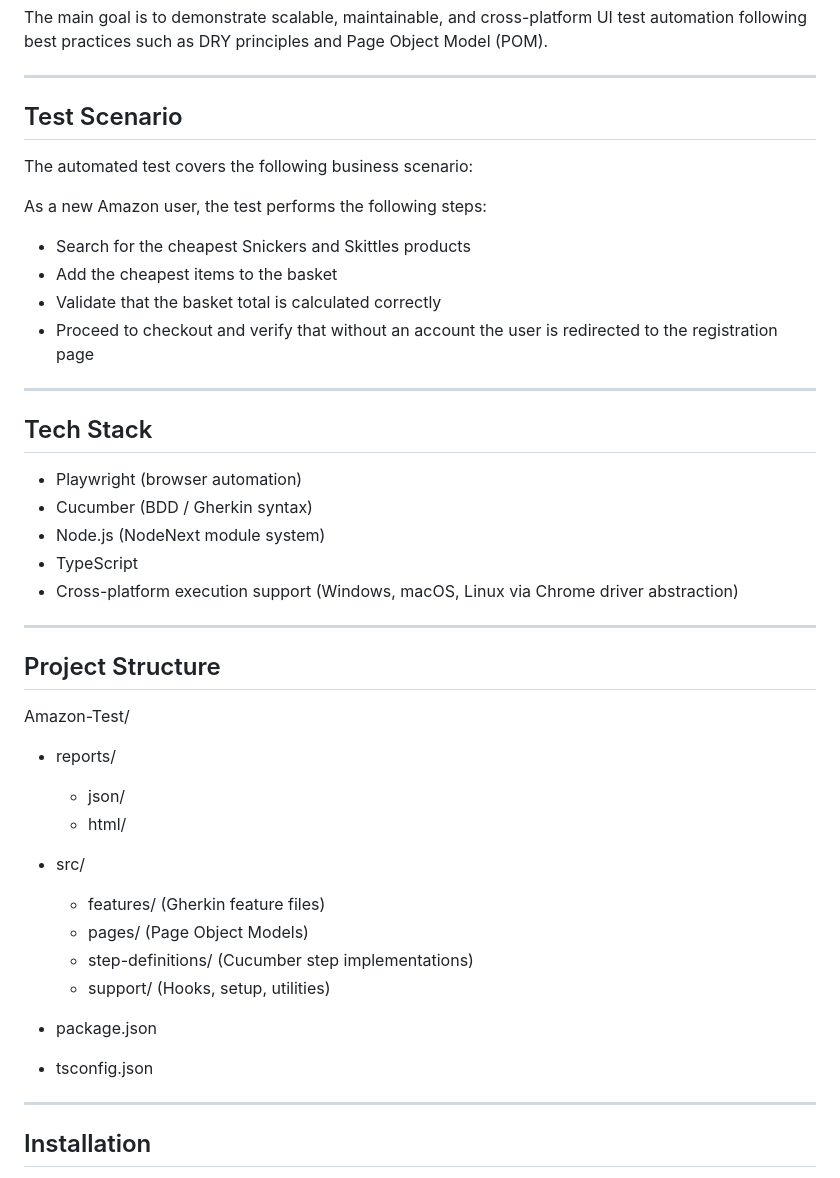
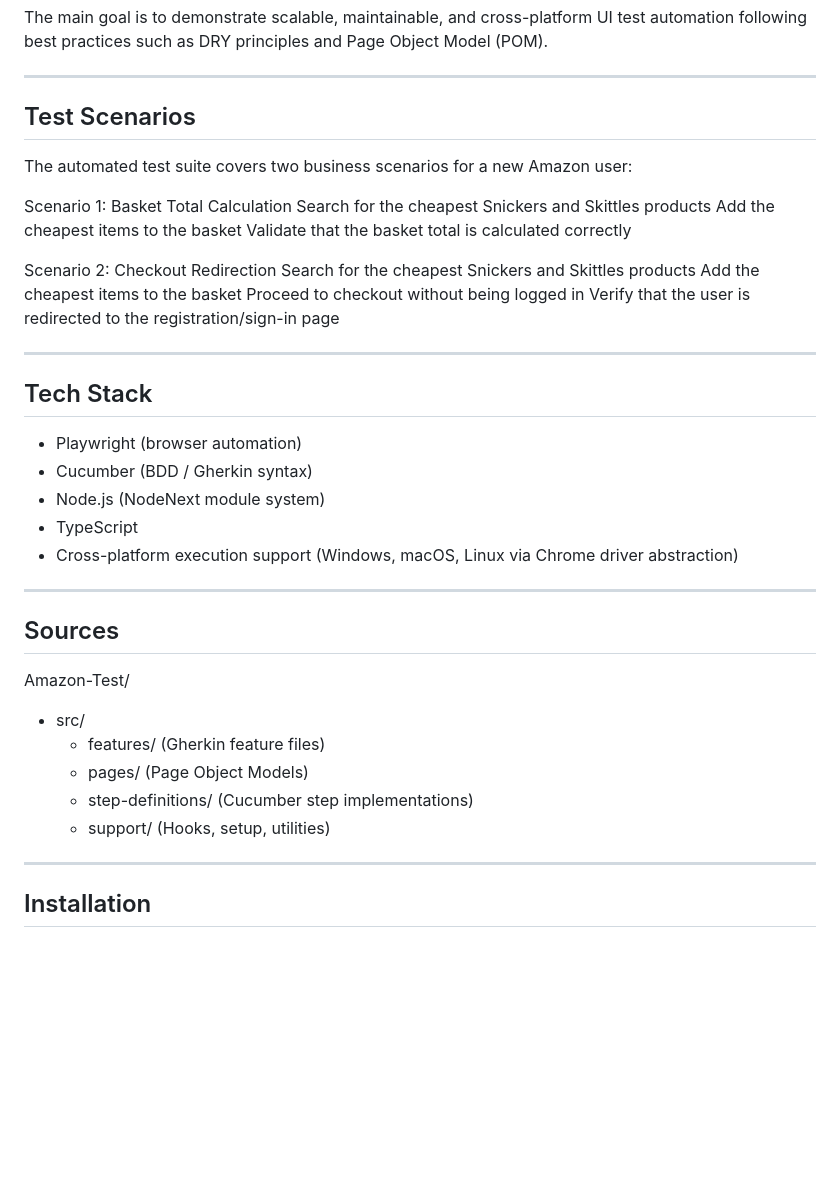
Before and after one commit to sebastianfrie/amazon-test, a Markdown page: README.md, the part around one of its changes. GitHub-like rendering; blank space fills up the shorter version.

```diff
--- a/README.md
+++ b/README.md
@@ -12,15 +12,20 @@ The main goal is to demonstrate scalable, maintainable, and cross-platform UI te
 
 ------------------------------------------------------------
 
-Test Scenario
+Test Scenarios
 -------------
-The automated test covers the following business scenario:
+The automated test suite covers two business scenarios for a new Amazon user:
 
-As a new Amazon user, the test performs the following steps:
-- Search for the cheapest Snickers and Skittles products
-- Add the cheapest items to the basket
-- Validate that the basket total is calculated correctly
-- Proceed to checkout and verify that without an account the user is redirected to the registration page
+Scenario 1: Basket Total Calculation
+  Search for the cheapest Snickers and Skittles products
+  Add the cheapest items to the basket
+  Validate that the basket total is calculated correctly
+
+Scenario 2: Checkout Redirection
+  Search for the cheapest Snickers and Skittles products
+  Add the cheapest items to the basket
+  Proceed to checkout without being logged in
+  Verify that the user is redirected to the registration/sign-in page
 
 ------------------------------------------------------------
 
@@ -34,21 +39,14 @@ Tech Stack
 
 ------------------------------------------------------------
 
-Project Structure
+Sources
 -----------------
 Amazon-Test/
-- reports/
-  - json/
-  - html/
-
 - src/
   - features/          (Gherkin feature files)
   - pages/             (Page Object Models)
   - step-definitions/  (Cucumber step implementations)
   - support/           (Hooks, setup, utilities)
-
-- package.json
-- tsconfig.json
 
 ------------------------------------------------------------
 
```
Also changed, not shown: other parts of README.md (+1 -28 lines).
